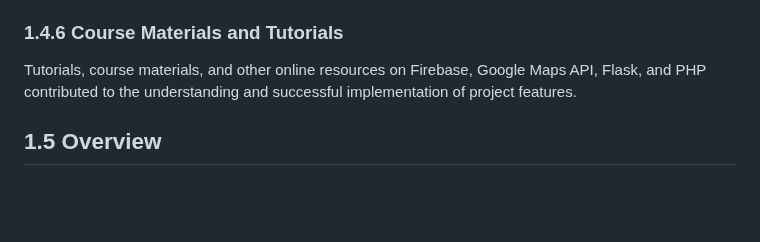
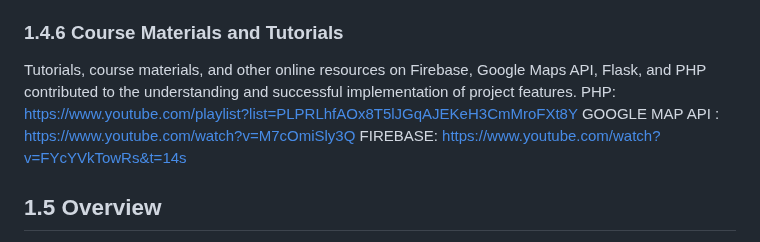
Before and after one commit to yvuuus/Hafilaty, a Markdown page: Hafilaty SRS Vrs2.md, the part around the change. Drawn GitHub-style; blank space fills up the shorter version.

```diff
--- a/Hafilaty SRS Vrs2.md
+++ b/Hafilaty SRS Vrs2.md
@@ -43,7 +43,12 @@ Link: https://stackoverflow.com
 
 ### 1.4.6 Course Materials and Tutorials
 Tutorials, course materials, and other online resources on Firebase, Google Maps API, Flask, and PHP contributed to the understanding and successful implementation of project features.
-
+PHP:
+https://www.youtube.com/playlist?list=PLPRLhfAOx8T5lJGqAJEKeH3CmMroFXt8Y
+GOOGLE MAP API :
+https://www.youtube.com/watch?v=M7cOmiSly3Q
+FIREBASE:
+https://www.youtube.com/watch?v=FYcYVkTowRs&t=14s
 
 ## 1.5 Overview
 
```
